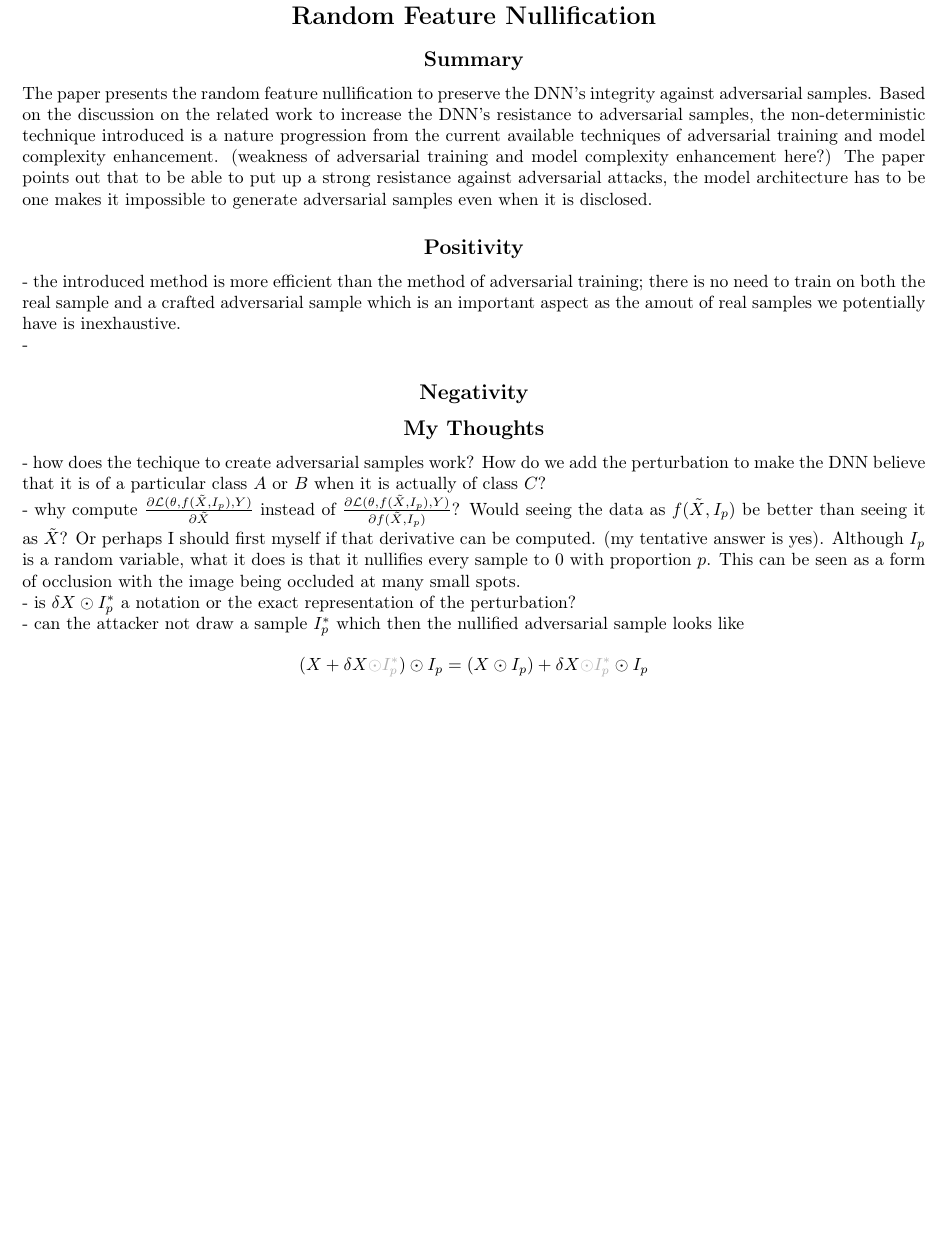
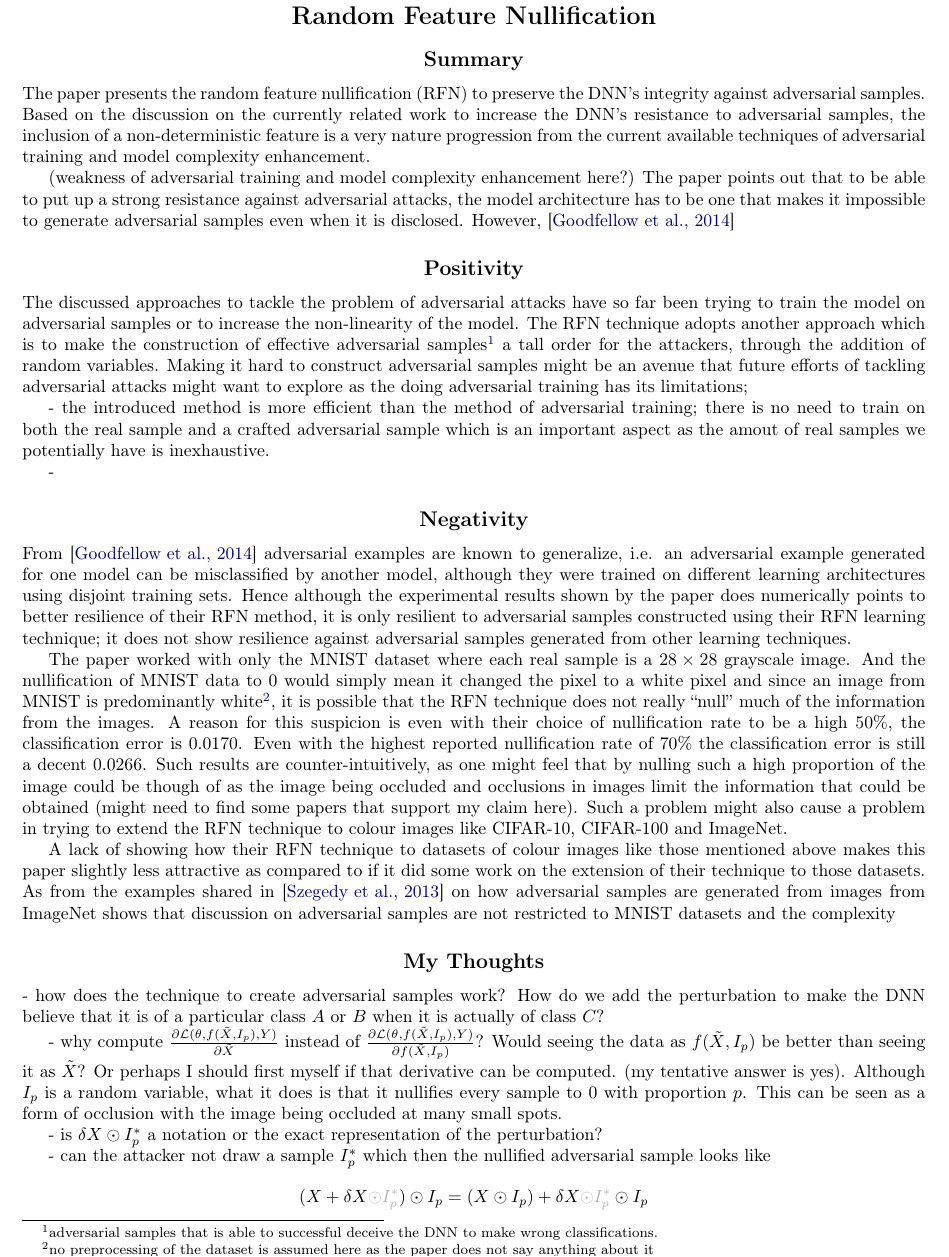
Before and after one commit to zunction/HomeworkTeX, a LaTeX document (reviewaaai.tex): part of page 1 of 2 before the commit and part of page 1 of 3 after it, cut so that both start at the same text, the shorter picture padded with empty space. Compiled offline with pdfLaTeX.

Commit message:
updated review

```diff
--- a/reviewaaai.tex
+++ b/reviewaaai.tex
@@ -1,5 +1,5 @@
 \documentclass[a4paper,10pt]{article}
-\setlength{\parindent}{0cm}
+%\setlength{\parindent}{0cm}
 \usepackage{amsmath, amssymb, amsthm, mathtools,pgfplots}
 \usepackage{graphicx,caption}
 \usepackage{verbatim}
@@ -86,13 +86,19 @@
 %\flushright{Zhangsheng Lai\\1002554}
 \section*{Review: Building Adversary Resistant Deep Neural Networks with Random Feature Nullification}
 \subsection*{Summary}
-The paper presents the random feature nullification to preserve the DNN's integrity against adversarial samples. Based on the discussion on the related work to increase the DNN's resistance to adversarial samples, the non-deterministic technique introduced is a nature progression from the current available techniques of adversarial training and model complexity enhancement. (weakness of adversarial training and model complexity enhancement here?) The paper points out that to be able to put up a strong resistance against adversarial attacks, the model architecture has to be one makes it impossible to generate adversarial samples even when it is disclosed.
+The paper presents the random feature nullification (RFN) to preserve the DNN's integrity against adversarial samples. Based on the discussion on the currently related work to increase the DNN's resistance to adversarial samples, the inclusion of a non-deterministic feature is a very nature progression from the current available techniques of adversarial training and model complexity enhancement.
+
+(weakness of adversarial training and model complexity enhancement here?) The paper points out that to be able to put up a strong resistance against adversarial attacks, the model architecture has to be one that makes it impossible to generate adversarial samples even when it is disclosed. However, \cite{goodfellow2014explaining}
 
 
 
 
 
 \subsection*{Positivity}
+The discussed approaches to tackle the problem of adversarial attacks have so far been trying to train the model on adversarial samples or to increase the non-linearity of the model. The RFN technique adopts another approach which is to make the construction of effective adversarial samples\footnote{adversarial samples that is able to successful deceive the DNN to make wrong classifications.} a tall order for the attackers, through the addition of random variables. Making it hard to construct adversarial samples might be an avenue that future efforts of tackling adversarial attacks might want to explore as the doing adversarial training has its limitations;
+
+
+
 
 - the introduced method is more efficient than the method of adversarial training; there is no need to train on both the real sample and a crafted adversarial sample which is an important aspect as the amout of real samples we potentially have is inexhaustive.
 
@@ -101,8 +107,19 @@ The paper presents the random feature nullification to preserve the DNN's integr
 
 \subsection*{Negativity}
 
+%Using $I_p$ matrices to randomly nullify the
+
+
+
+From \cite{goodfellow2014explaining} adversarial examples are known to generalize, i.e. an adversarial example generated for one model can be misclassified by another model, although they were trained on different learning architectures using disjoint training sets. Hence although the experimental results shown by the paper does numerically points to better resilience of their RFN method, it is only resilient to adversarial samples constructed using their RFN learning technique; it does not show resilience against adversarial samples generated from other learning techniques.
+
+
+The paper worked with only the MNIST dataset where each real sample is a $28 \times  28$ grayscale image. And the nullification of MNIST data to 0 would simply mean it changed the pixel to a white pixel and since an image from MNIST is predominantly white\footnote{no preprocessing of the dataset is assumed here as the paper does not say anything about it}, it is possible that the RFN technique does not really ``null'' much of the information from the images. A reason for this suspicion is even with their choice of nullification rate to be a high $50\%$, the classification error is 0.0170. Even with the highest reported nullification rate of $70\%$ the classification error is still  a decent 0.0266. Such results are counter-intuitively, as one might feel that by nulling such a high proportion of the image could be though of as the image being occluded and occlusions in images limit the information that could be obtained (might need to find some papers that support my claim here). Such a problem might also cause a problem in trying to extend the RFN technique to colour images like CIFAR-10, CIFAR-100 and ImageNet.
+
+A lack of showing how their RFN technique to datasets of colour images like those mentioned above makes this paper slightly less attractive as compared to if it did some work on the extension of their technique to those datasets. As from the examples shared in \cite{szegedy2013intriguing} on how adversarial samples are generated from images from ImageNet shows that discussion on adversarial samples are not restricted to MNIST datasets and the complexity
+
 \subsection*{My Thoughts}
-- how does the techique to create adversarial samples work? How do we add the perturbation to make the DNN believe that it is of a particular class $A$ or $B$ when it is actually of class $C$?
+- how does the technique to create adversarial samples work? How do we add the perturbation to make the DNN believe that it is of a particular class $A$ or $B$ when it is actually of class $C$?
 
 
 - why compute  $\frac{\partial \mathcal{L}(\theta, f(\tilde{X},I_p),Y)}{\partial \tilde{X}}$ instead of  $\frac{\partial \mathcal{L}(\theta, f(\tilde{X},I_p),Y)}{\partial  f(\tilde{X},I_p)}$? Would seeing the data as $f(\tilde{X},I_p)$  be better than seeing it as $\tilde{X}$? Or perhaps I should first myself if that derivative can be computed. (my tentative answer is yes). Although $I_p$ is a random variable, what it does is that it nullifies every sample to 0 with proportion $p$. This can be seen as a form of occlusion with the image being occluded at many small spots.
```
Also changed, not shown: reviewaaai.pdf, reviewaaai.tex (1 more changed lines).
